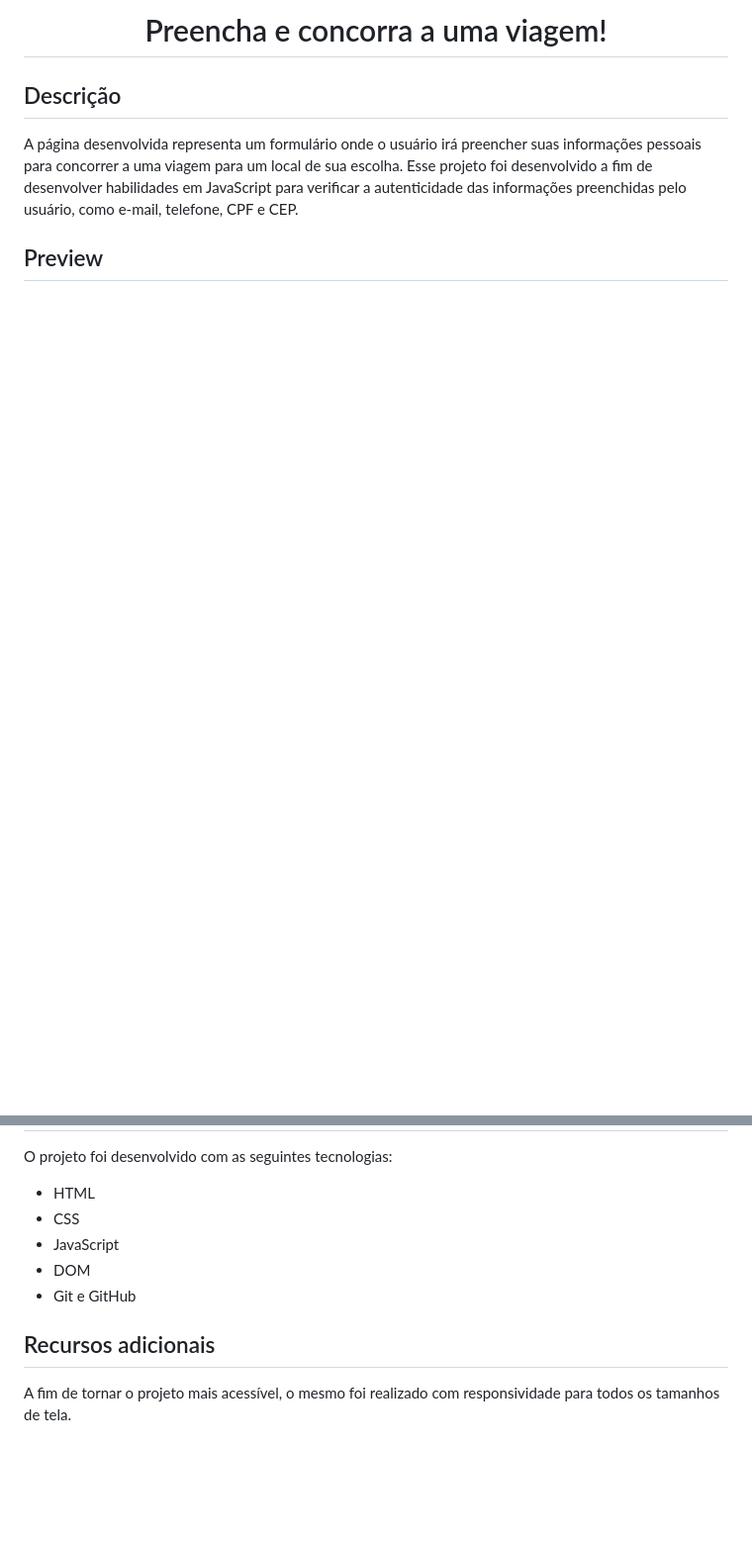
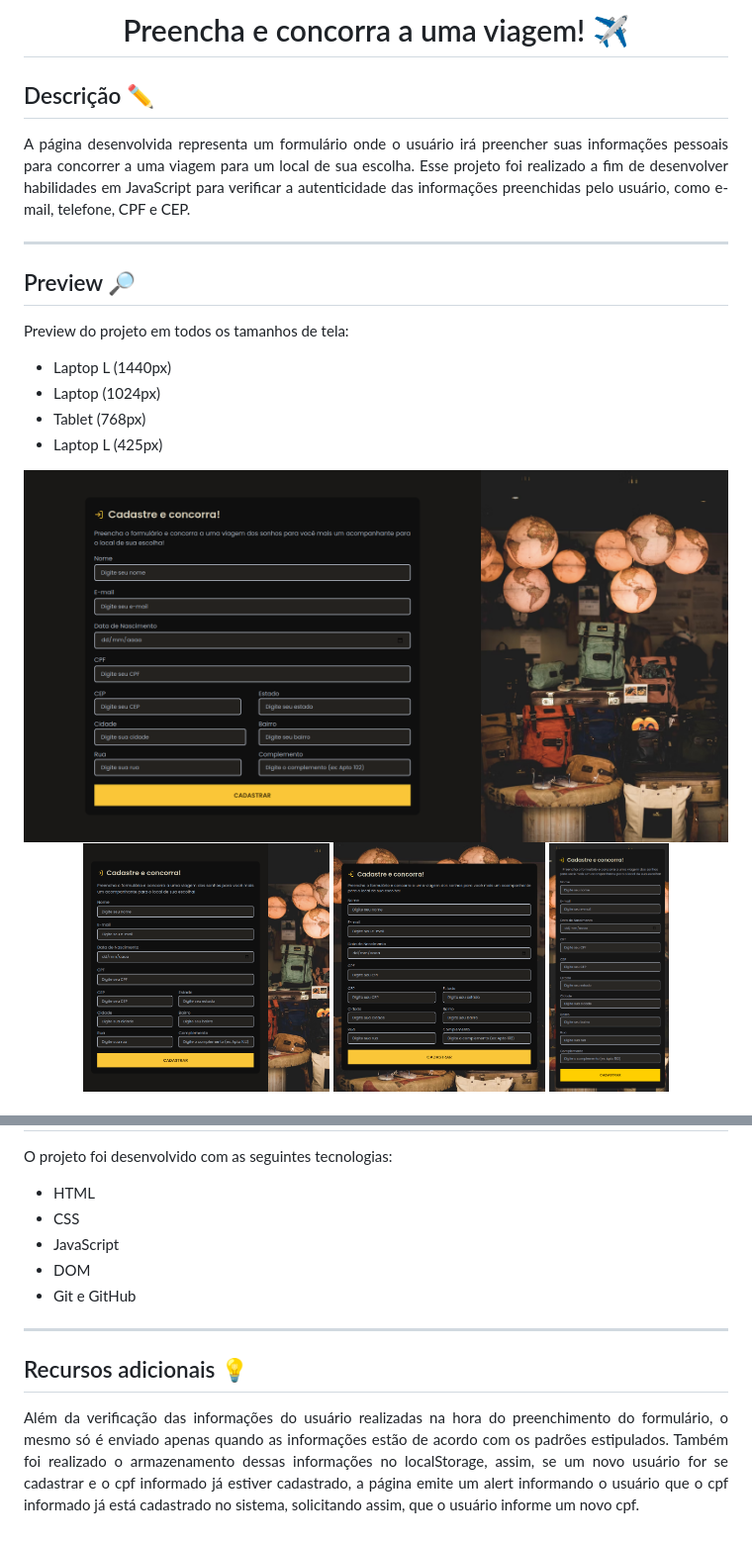
Before and after one commit to KarineBrandelli/application-form, a Markdown page: README.md, 2 parts joined by grey strips. Shown at 99% size. Drawn GitHub-style; pictures changed too: assets/laptop.png (added), assets/laptopL.png (added), assets/mobile.png (added); blank space fills up the shorter version.

Commit message:
readme updated with preview of project, emojis, and 'Recursos adicionais'

```diff
--- a/README.md
+++ b/README.md
@@ -1,12 +1,26 @@
-<h1 align="center"> Preencha e concorra a uma viagem! </h1>
+<h1 align="center"> Preencha e concorra a uma viagem! ✈️ </h1>
 
-## Descrição
+## Descrição ✏️
 
-A página desenvolvida representa um formulário onde o usuário irá preencher suas informações pessoais para concorrer a uma viagem para um local de sua escolha. Esse projeto foi desenvolvido a fim de desenvolver habilidades em JavaScript para verificar a autenticidade das informações preenchidas pelo usuário, como e-mail, telefone, CPF e CEP.
+<p align="justify">
+A página desenvolvida representa um formulário onde o usuário irá preencher suas informações pessoais para concorrer a uma viagem para um local de sua escolha. Esse projeto foi realizado a fim de desenvolver habilidades em JavaScript para verificar a autenticidade das informações preenchidas pelo usuário, como e-mail, telefone, CPF e CEP.
+</p>
 
-## Preview
+<hr>
+
+## Preview 🔎
+
+Preview do projeto em todos os tamanhos de tela:
+
+- Laptop L (1440px)
+- Laptop (1024px)
+- Tablet (768px)
+- Laptop L (425px)
 
 <p align="center">
-  <!-- <img src="./assets/modelo-figma.png"> -->
+  <img src="./assets/laptopL.png">
+  <img src="./assets/laptop.png" width="35%">
+  <img src="./assets/tablet.png" width="30%">
+  <img src="./assets/mobile.png" width="17%">
 <p>
 
@@ -20,6 +36,10 @@ O projeto foi desenvolvido com as seguintes tecnologias:
 - DOM
 - Git e GitHub
 
-## Recursos adicionais
+<hr>
 
-A fim de tornar o projeto mais acessível, o mesmo foi realizado com responsividade para todos os tamanhos de tela.
+## Recursos adicionais 💡
+
+<p align="justify">
+Além da verificação das informações do usuário realizadas na hora do preenchimento do formulário, o mesmo só é enviado apenas quando as informações estão de acordo com os padrões estipulados. Também foi realizado o armazenamento dessas informações no localStorage, assim, se um novo usuário for se cadastrar e o cpf informado já estiver cadastrado, a página emite um alert informando o usuário que o cpf informado já está cadastrado no sistema, solicitando assim, que o usuário informe um novo cpf.
+</p>
```
Also changed, not shown: other parts of README.md (+3 -1 lines).
